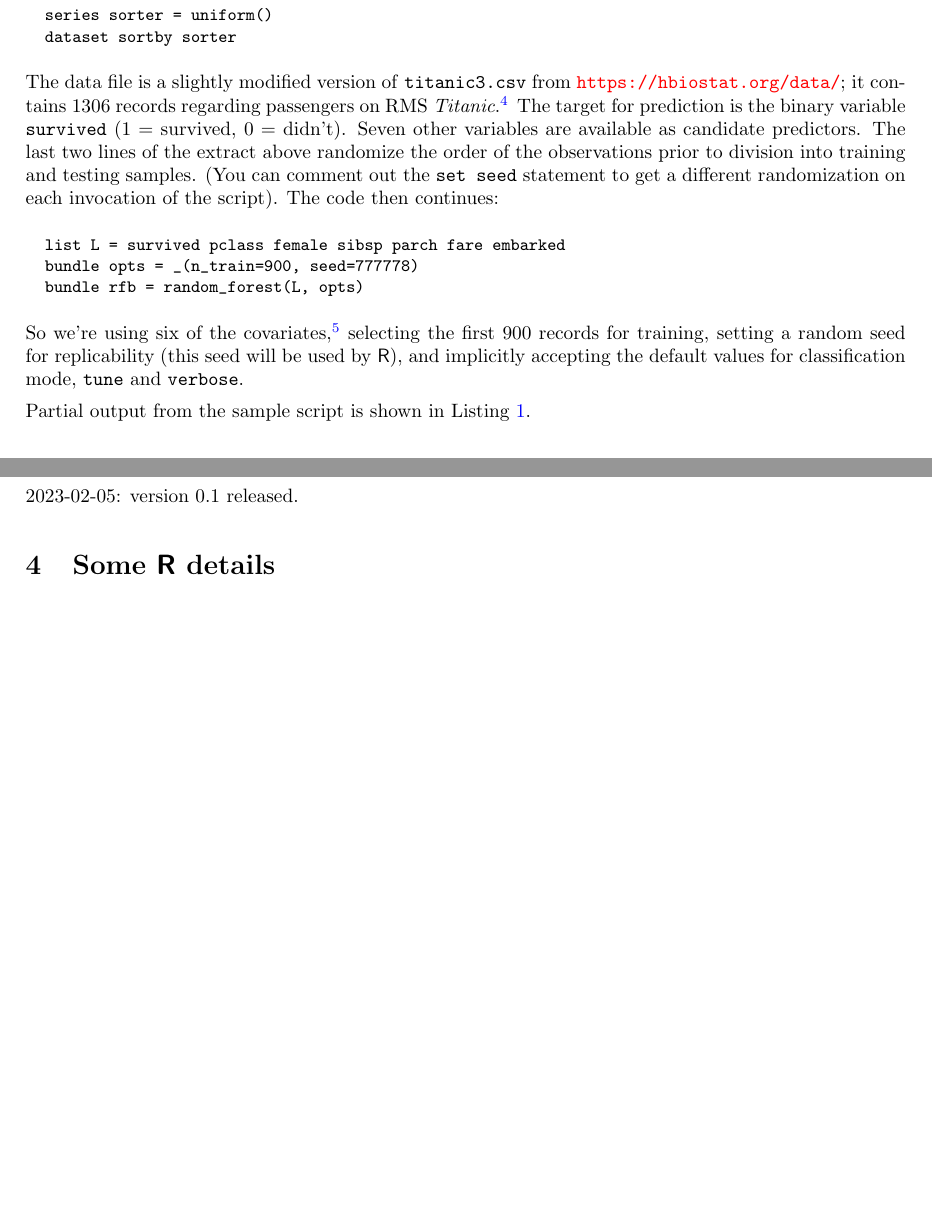
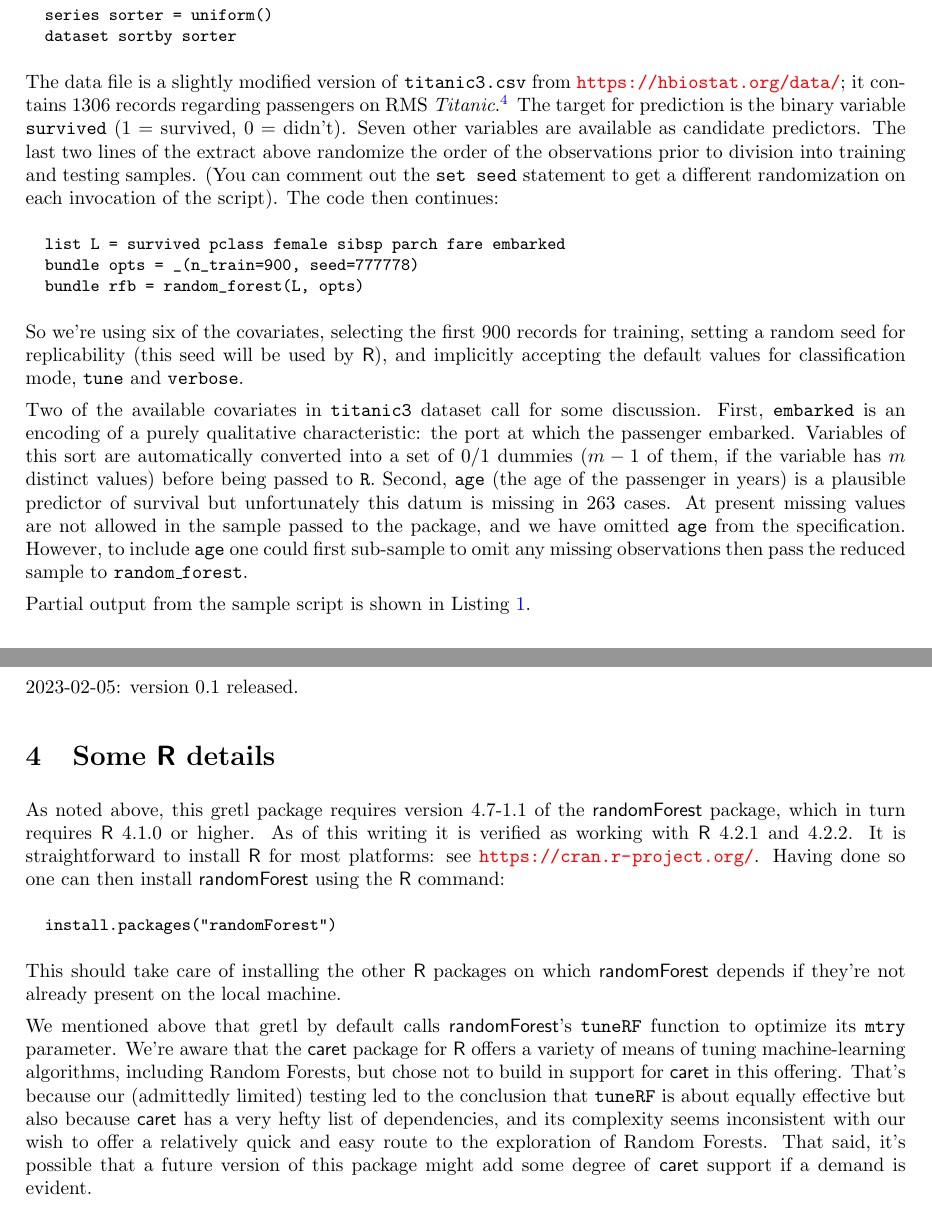
Before and after one commit to AllinCottrell/function_packages, a LaTeX document (randforest/doc/random_forest.tex): two parts of pages 2 and 3 of 4 before the commit and two parts of pages 2 and 4 of 4 after it, joined at a grey line, cut so that both start at the same text, the shorter picture padded with empty space. Compiled offline with pdfLaTeX; a LaTeX package or settings file that is missing is left out.

Commit message:
updates towards a release

```diff
--- a/randforest/doc/random_forest.tex
+++ b/randforest/doc/random_forest.tex
@@ -151,12 +151,23 @@ bundle opts = _(n_train=900, seed=777778)
 bundle rfb = random_forest(L, opts)
 \end{code}
 %
-So we're using six of the covariates,\footnote{The \texttt{age}
-  variable is potentially useful but is missing in 263 cases so we
-  omitted it here.}  selecting the first 900 records for training,
-setting a random seed for replicability (this seed will be used by
-\textsf{R}), and implicitly accepting the default values for
-classification mode, \texttt{tune} and \texttt{verbose}.
+So we're using six of the covariates, selecting the first 900 records
+for training, setting a random seed for replicability (this seed will
+be used by \textsf{R}), and implicitly accepting the default values
+for classification mode, \texttt{tune} and \texttt{verbose}.
+
+Two of the available covariates in \texttt{titanic3} dataset call for
+some discussion. First, \texttt{embarked} is an encoding of a purely
+qualitative characteristic: the port at which the passenger
+embarked. Variables of this sort are automatically converted into a
+set of 0/1 dummies ($m-1$ of them, if the variable has $m$ distinct
+values) before being passed to \texttt{R}. Second, \texttt{age} (the
+age of the passenger in years) is a plausible predictor of survival
+but unfortunately this datum is missing in 263 cases. At present
+missing values are not allowed in the sample passed to the package,
+and we have omitted \texttt{age} from the specification. However, to
+include \texttt{age} one could first sub-sample to omit any missing
+observations then pass the reduced sample to \texttt{random\_forest}.
 
 Partial output from the sample script is shown in
 Listing~\ref{output}.
@@ -250,6 +261,32 @@ save the results bundle and/or any of its contents.
 \section{Some \textsf{R} details}
 \label{sec:Rdetails}
 
-To be written.
+As noted above, this gretl package requires version 4.7-1.1 of the
+\textsf{randomForest} package, which in turn requires \textsf{R} 4.1.0
+or higher. As of this writing it is verified as working with
+\textsf{R} 4.2.1 and 4.2.2. It is straightforward to install
+\textsf{R} for most platforms: see
+\url{https://cran.r-project.org/}. Having done so one can then install
+\textsf{randomForest} using the \textsf{R} command:
+\begin{code}
+install.packages("randomForest")
+\end{code}
+This should take care of installing the other \textsf{R} packages on
+which \textsf{randomForest} depends if they're not already present on
+the local machine.
+
+We mentioned above that gretl by default calls \textsf{randomForest}'s
+\texttt{tuneRF} function to optimize its \texttt{mtry}
+parameter. We're aware that the \textsf{caret} package for \textsf{R}
+offers a variety of means of tuning machine-learning algorithms,
+including Random Forests, but chose not to build in support for
+\textsf{caret} in this offering. That's because our (admittedly
+limited) testing led to the conclusion that \texttt{tuneRF} is about
+equally effective but also because \textsf{caret} has a very hefty
+list of dependencies, and its complexity seems inconsistent with our
+wish to offer a relatively quick and easy route to the exploration of
+Random Forests. That said, it's possible that a future version of this
+package might add some degree of \textsf{caret} support if a demand
+is evident.
 
 \end{document}
```
Also changed, not shown: randforest/doc/rfgui.png, randforest/doc/random_forest.tex (12 more changed lines), 2 other files.
